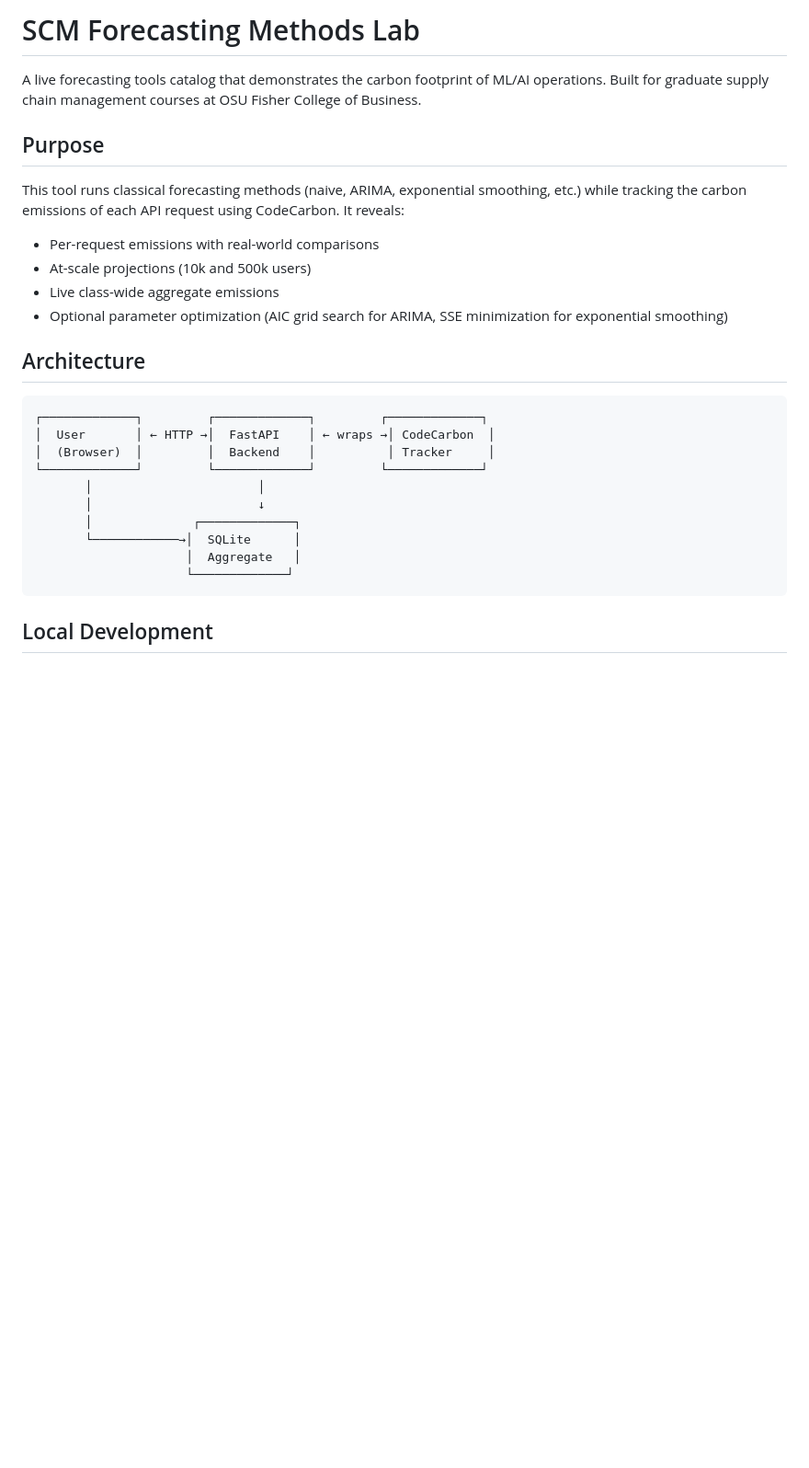
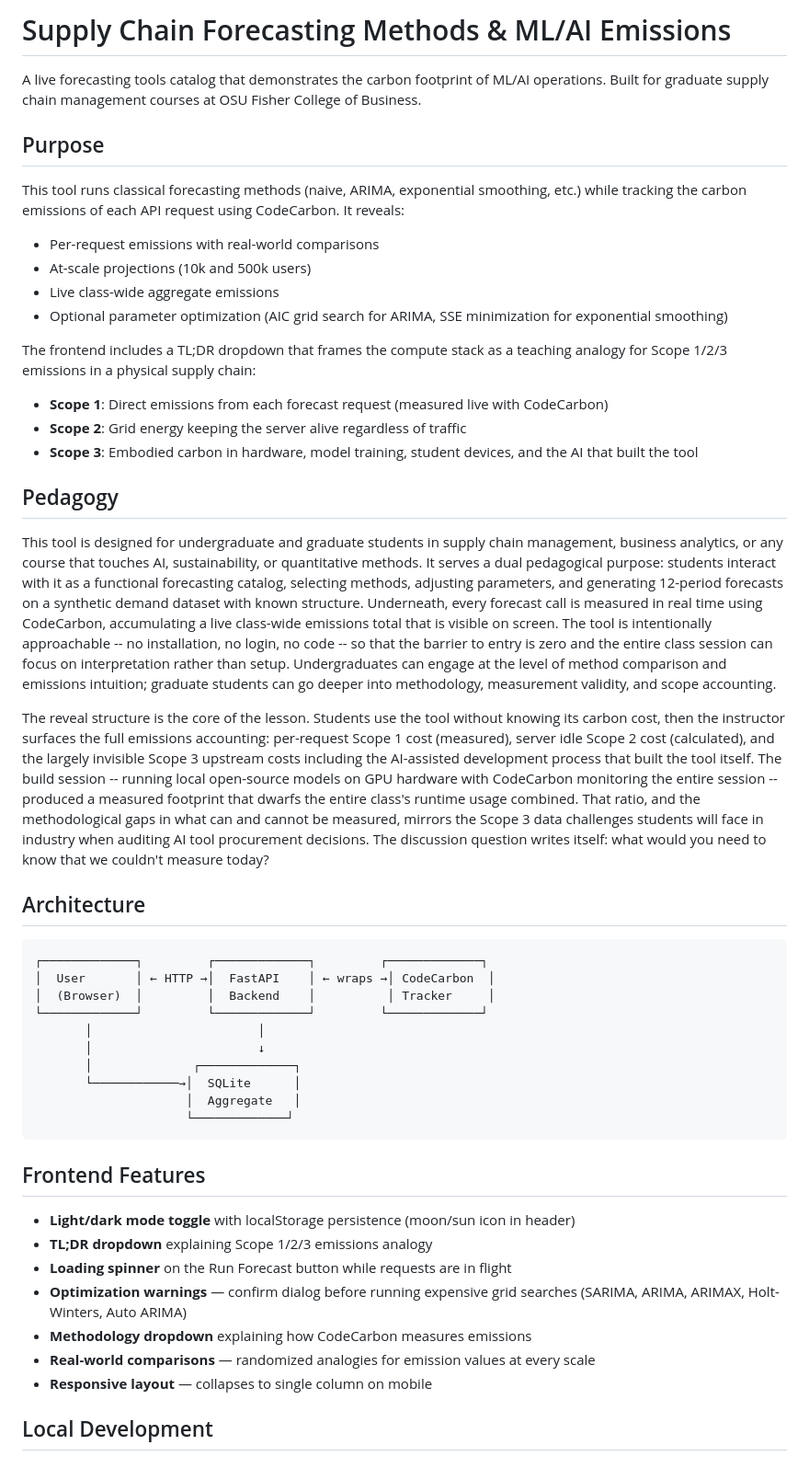
Before and after one commit to Supply-Chain-AI-Research-TOSU/digital_sc_emissions, a Markdown page: README.md, the part around one of its changes. Shown at 92% size. Rendered like a GitHub page; blank space fills up the shorter version.

Commit message:
update README with frontend features, pedagogy section, and build credits
Co-Authored-By: Claude Sonnet 4.6 <noreply@anthropic.com>

````diff
--- a/README.md
+++ b/README.md
@@ -1,4 +1,4 @@
-# SCM Forecasting Methods Lab
+# Supply Chain Forecasting Methods & ML/AI Emissions
 
 A live forecasting tools catalog that demonstrates the carbon footprint of ML/AI operations. Built for graduate supply chain management courses at OSU Fisher College of Business.
 
@@ -9,6 +9,17 @@ This tool runs classical forecasting methods (naive, ARIMA, exponential smoothin
 - At-scale projections (10k and 500k users)
 - Live class-wide aggregate emissions
 - Optional parameter optimization (AIC grid search for ARIMA, SSE minimization for exponential smoothing)
+
+The frontend includes a TL;DR dropdown that frames the compute stack as a teaching analogy for Scope 1/2/3 emissions in a physical supply chain:
+- **Scope 1**: Direct emissions from each forecast request (measured live with CodeCarbon)
+- **Scope 2**: Grid energy keeping the server alive regardless of traffic
+- **Scope 3**: Embodied carbon in hardware, model training, student devices, and the AI that built the tool
+
+## Pedagogy
+
+This tool is designed for undergraduate and graduate students in supply chain management, business analytics, or any course that touches AI, sustainability, or quantitative methods. It serves a dual pedagogical purpose: students interact with it as a functional forecasting catalog, selecting methods, adjusting parameters, and generating 12-period forecasts on a synthetic demand dataset with known structure. Underneath, every forecast call is measured in real time using CodeCarbon, accumulating a live class-wide emissions total that is visible on screen. The tool is intentionally approachable -- no installation, no login, no code -- so that the barrier to entry is zero and the entire class session can focus on interpretation rather than setup. Undergraduates can engage at the level of method comparison and emissions intuition; graduate students can go deeper into methodology, measurement validity, and scope accounting.
+
+The reveal structure is the core of the lesson. Students use the tool without knowing its carbon cost, then the instructor surfaces the full emissions accounting: per-request Scope 1 cost (measured), server idle Scope 2 cost (calculated), and the largely invisible Scope 3 upstream costs including the AI-assisted development process that built the tool itself. The build session -- running local open-source models on GPU hardware with CodeCarbon monitoring the entire session -- produced a measured footprint that dwarfs the entire class's runtime usage combined. That ratio, and the methodological gaps in what can and cannot be measured, mirrors the Scope 3 data challenges students will face in industry when auditing AI tool procurement decisions. The discussion question writes itself: what would you need to know that we couldn't measure today?
 
 ## Architecture
 
@@ -24,6 +35,16 @@ This tool runs classical forecasting methods (naive, ARIMA, exponential smoothin
                      │  Aggregate   │
                      └─────────────┘
 ```
+
+## Frontend Features
+
+- **Light/dark mode toggle** with localStorage persistence (moon/sun icon in header)
+- **TL;DR dropdown** explaining Scope 1/2/3 emissions analogy
+- **Loading spinner** on the Run Forecast button while requests are in flight
+- **Optimization warnings** — confirm dialog before running expensive grid searches (SARIMA, ARIMA, ARIMAX, Holt-Winters, Auto ARIMA)
+- **Methodology dropdown** explaining how CodeCarbon measures emissions
+- **Real-world comparisons** — randomized analogies for emission values at every scale
+- **Responsive layout** — collapses to single column on mobile
 
 ## Local Development
 
````
Also changed, not shown: other parts of README.md (+8 -1 lines).
